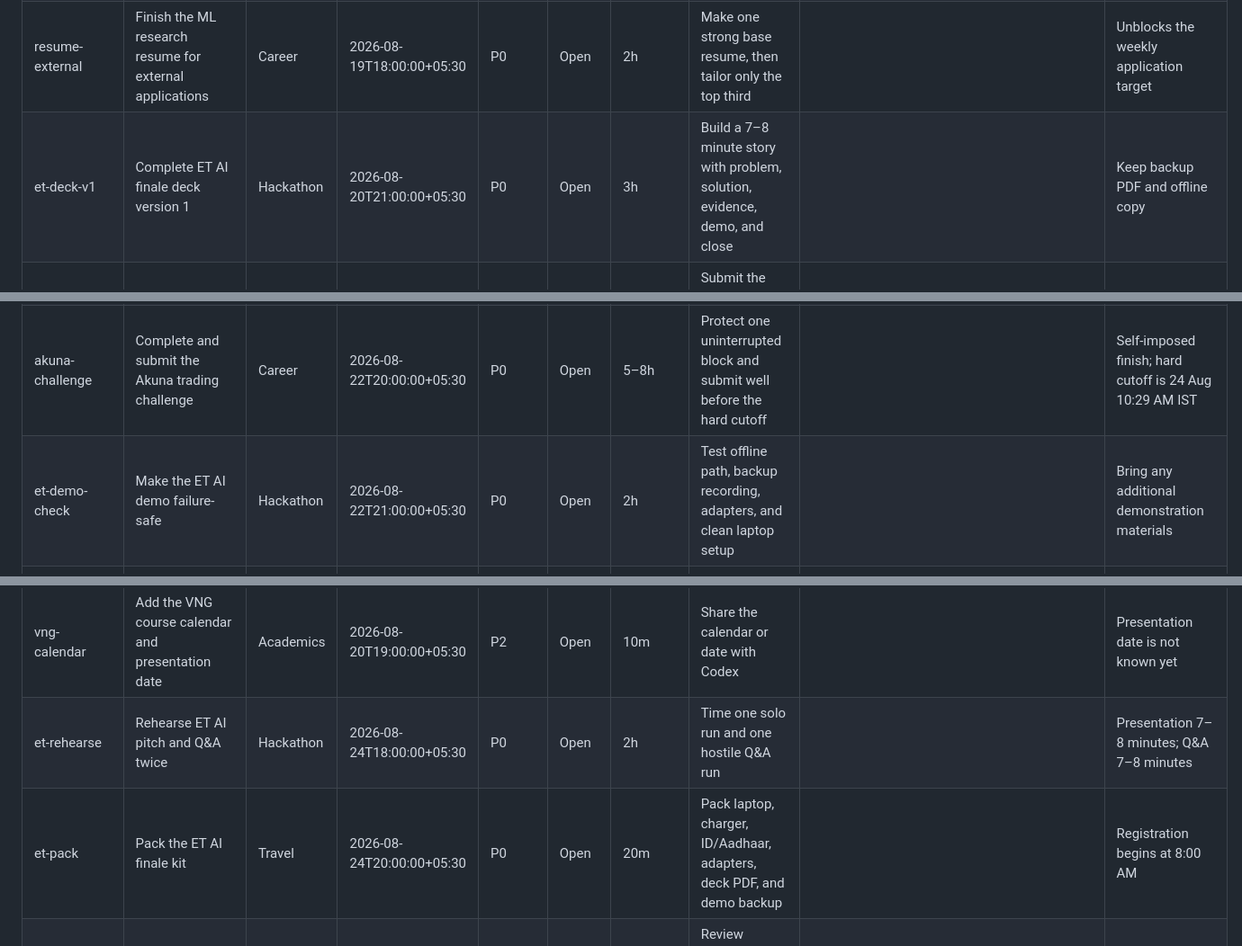
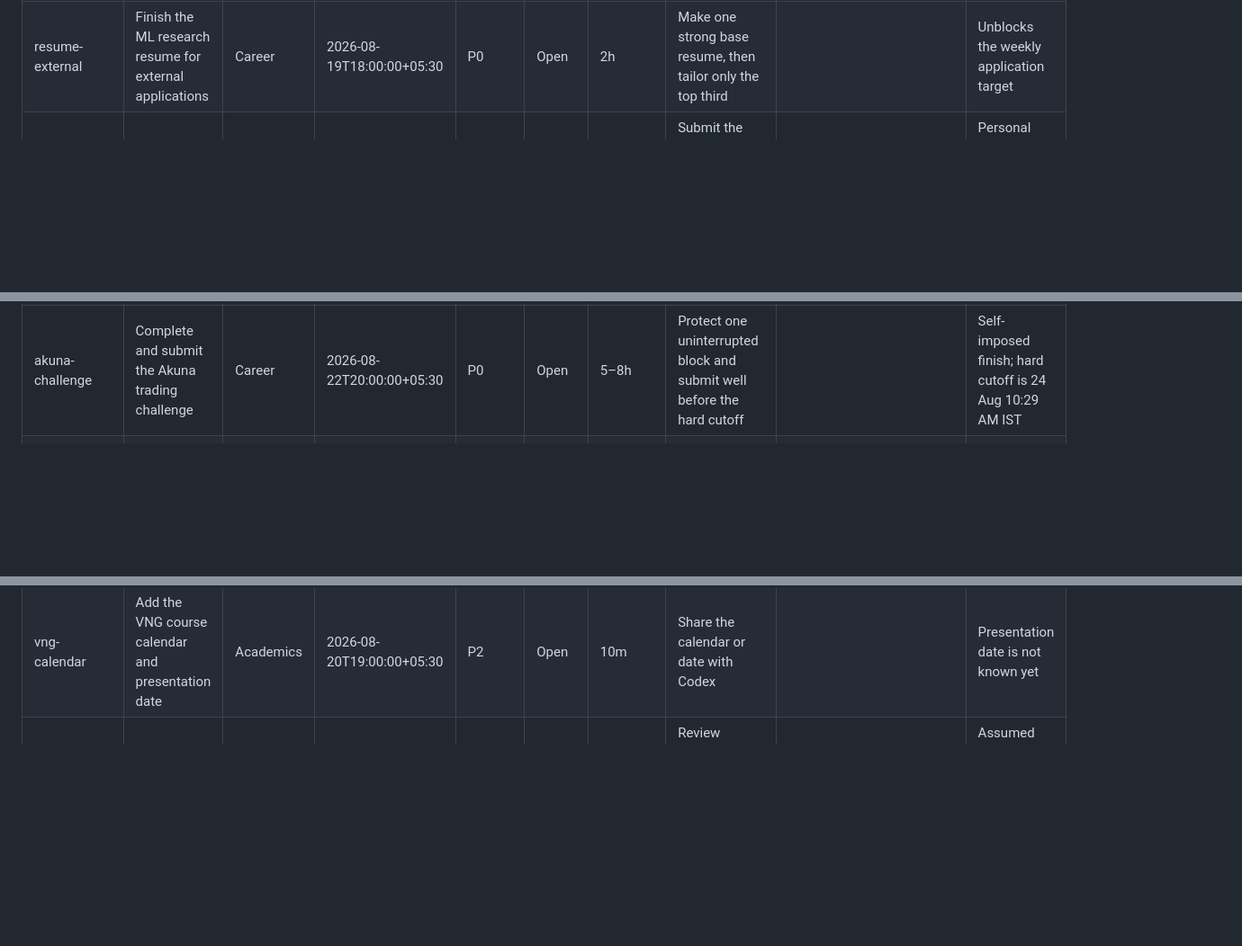
Before and after one commit to infinity2147/week-manager, a Markdown page: MANAGER.md, 3 parts joined by grey strips. Shown at 90% size. Drawn GitHub-style; blank space fills up the shorter version.

```diff
--- a/MANAGER.md
+++ b/MANAGER.md
@@ -22,7 +17,6 @@ This file is the durable source of truth. Tell Codex or the Telegram manager wha
 | akuna-prep | Review Akuna overview, instructional video, and prep tips | Career | 2026-08-18T20:30:00+05:30 | P0 | Open | 1h | Read the supplied prep document and block challenge time |  | AI is allowed; all other work must remain individual |
 | resume-master | Create a reusable master resume | Career | 2026-08-19T16:00:00+05:30 | P0 | Open | 1h 30m | Collect education, projects, research, achievements, and quantified impact into one source document |  | Personal sequencing deadline; feeds the ML research resume |
 | resume-external | Finish the ML research resume for external applications | Career | 2026-08-19T18:00:00+05:30 | P0 | Open | 2h | Make one strong base resume, then tailor only the top third |  | Unblocks the weekly application target |
-| et-deck-v1 | Complete ET AI finale deck version 1 | Hackathon | 2026-08-20T21:00:00+05:30 | P0 | Open | 3h | Build a 7–8 minute story with problem, solution, evidence, demo, and close |  | Keep backup PDF and offline copy |
 | goa-apply | Apply to Hacker House Goa 2026 | Hackathon | 2026-08-20T21:30:00+05:30 | P1 | Open | 45m | Submit the Devfolio application and capture any shortlisting task | https://hacker-house-goa-2026.devfolio.co/overview?ref=f66c3dc86d | Personal deadline; official exact close time is not published on the page |
 | gj-budget | Draft Golden Jubilee budget | Golden Jubilee | 2026-08-20T22:00:00+05:30 | P1 | Open | 1h | List line items, owners, estimates, and approval gaps |  | Overall coordinator task |
 | pocket-fm-prep | Focused preparation for Pocket FM | Career | 2026-08-21T18:00:00+05:30 | P1 | Open | 2h | Record the stage/date, then prepare only for that format |  | Interview details are still missing |
@@ -30,7 +24,6 @@ This file is the durable source of truth. Tell Codex or the Telegram manager wha
 | gj-atm | Close the Golden Jubilee ATM action | Golden Jubilee | 2026-08-21T21:00:00+05:30 | P1 | Open | 45m | Record the required decision and contact the owner |  | Overall coordinator; exact scope needs to be added |
 | ml-video | Watch and note the ML video | Academics | 2026-08-21T22:00:00+05:30 | P2 | Done | 45m | Capture three useful points and one follow-up |  | From the original task list |
 | akuna-challenge | Complete and submit the Akuna trading challenge | Career | 2026-08-22T20:00:00+05:30 | P0 | Open | 5–8h | Protect one uninterrupted block and submit well before the hard cutoff |  | Self-imposed finish; hard cutoff is 24 Aug 10:29 AM IST |
-| et-demo-check | Make the ET AI demo failure-safe | Hackathon | 2026-08-22T21:00:00+05:30 | P0 | Open | 2h | Test offline path, backup recording, adapters, and clean laptop setup |  | Bring any additional demonstration materials |
 | stochastic-catchup | Catch up on stochastic and probability material | Academics | 2026-08-22T22:00:00+05:30 | P1 | Open | 2h | Review lecture notes and make a one-page quiz sheet |  | Preparation for the Monday quiz |
 | gj-truth-doc | Finish Golden Jubilee truth document and follow-up | Golden Jubilee | 2026-08-22T22:30:00+05:30 | P1 | Open | 1h | Consolidate facts, open decisions, owners, and follow-ups |  | Overall coordinator task |
 | dl-video | Watch and note the DL video | Academics | 2026-08-22T23:00:00+05:30 | P2 | Open | 45m | Capture three useful points and one follow-up |  | From the original task list |
@@ -40,8 +33,6 @@ This file is the durable source of truth. Tell Codex or the Telegram manager wha
 | stats-video | Watch and note the Stats video | Academics | 2026-08-23T22:00:00+05:30 | P2 | Open | 45m | Connect notes to Monday quiz preparation |  | From the original task list |
 | simulation-details | Capture the Simulation Challenge deadline and next step | Project | 2026-08-19T21:00:00+05:30 | P2 | Open | 15m | Add its link, deadline, team, and required deliverable |  | Details are missing |
 | vng-calendar | Add the VNG course calendar and presentation date | Academics | 2026-08-20T19:00:00+05:30 | P2 | Open | 10m | Share the calendar or date with Codex |  | Presentation date is not known yet |
-| et-rehearse | Rehearse ET AI pitch and Q&A twice | Hackathon | 2026-08-24T18:00:00+05:30 | P0 | Open | 2h | Time one solo run and one hostile Q&A run |  | Presentation 7–8 minutes; Q&A 7–8 minutes |
-| et-pack | Pack the ET AI finale kit | Travel | 2026-08-24T20:00:00+05:30 | P0 | Open | 20m | Pack laptop, charger, ID/Aadhaar, adapters, deck PDF, and demo backup |  | Registration begins at 8:00 AM |
 | prepare-for-arc180-fellows-interview | Prepare for Arc180 Fellows interview | Career | 2026-08-27T20:00:00+05:30 | P1 | Open | 1h | Review Arc180 program details and draft key speaking points |  | Assumed preparation deadline prior to 28 Aug 8:00 AM IST interview |
 
 ## Events
```
Also changed, not shown: other parts of MANAGER.md (+0 -8 lines).
